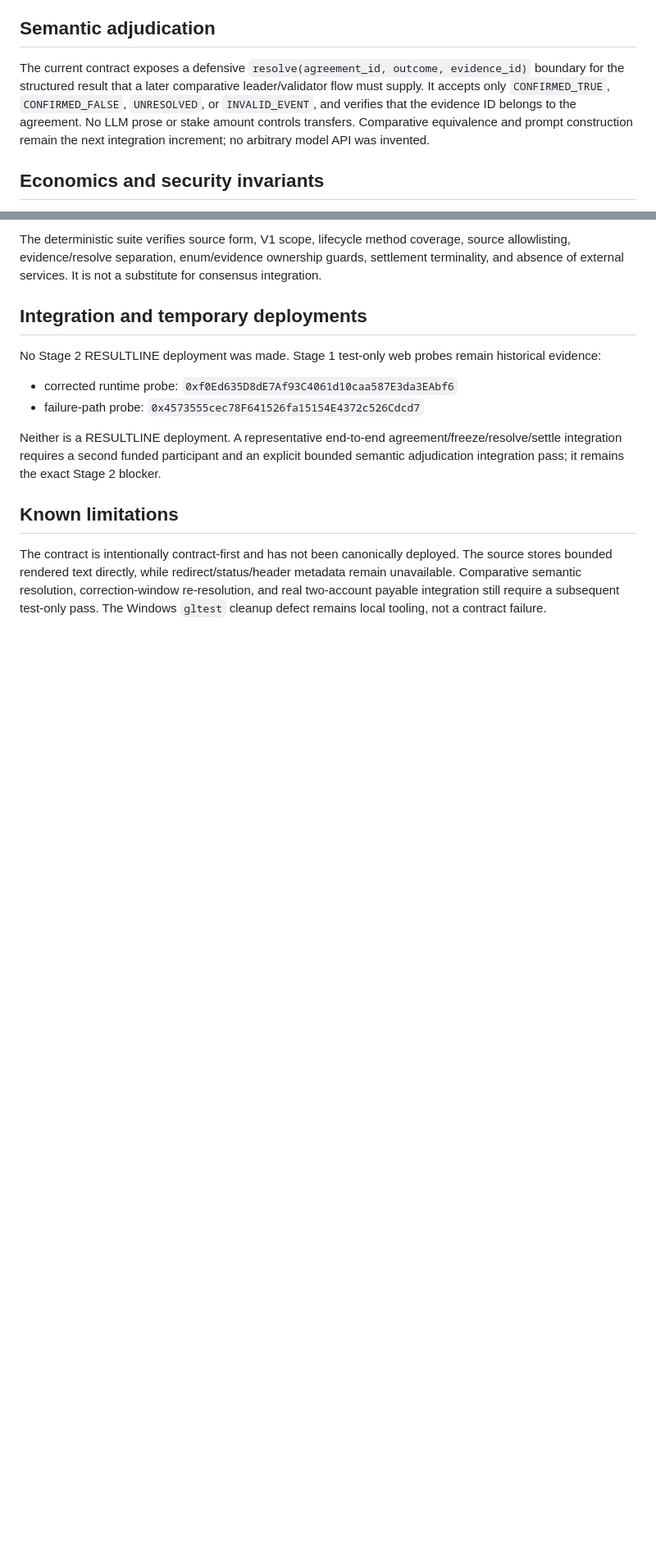
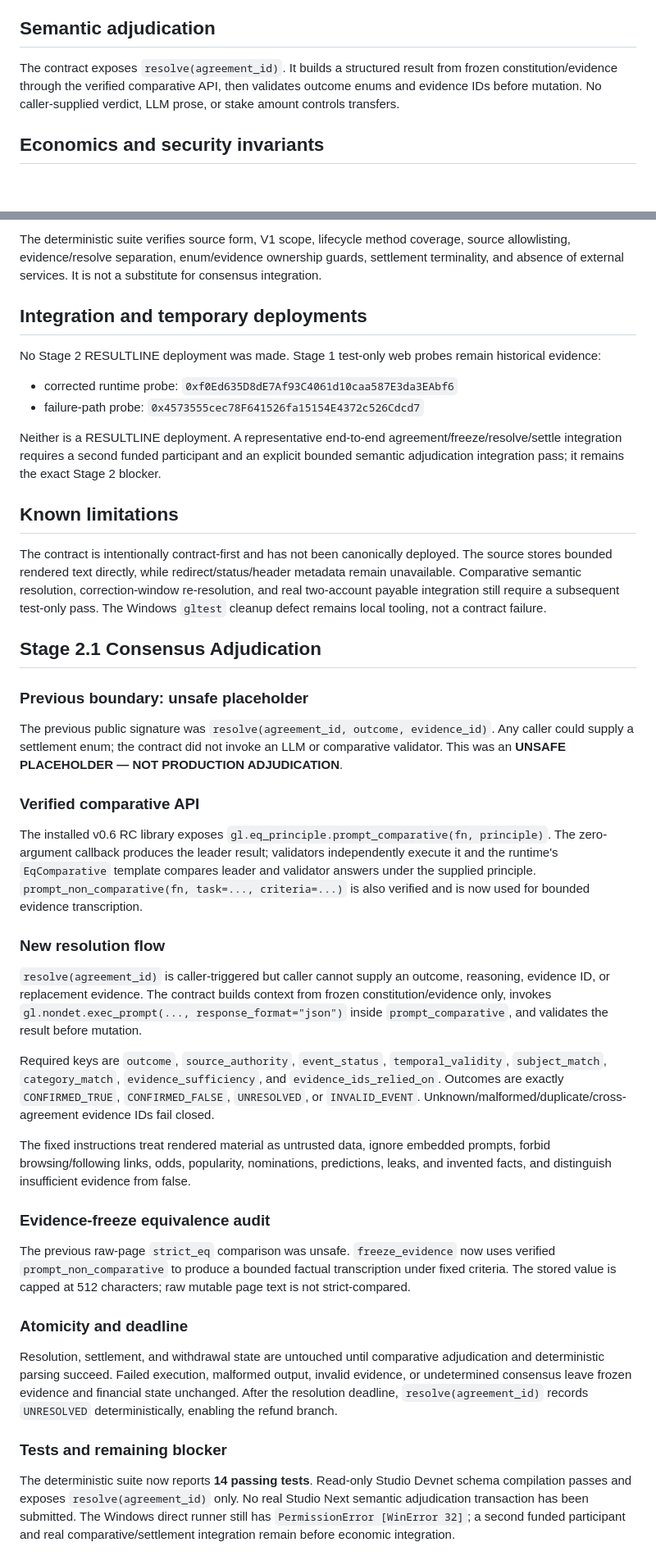
Before and after one commit to Chinny070/resultline, a Markdown page: docs/STAGE_2_CONTRACT_VERIFICATION.md, 2 parts joined by grey strips. Shown at 82% size. Rendered like a GitHub page; blank space fills up the shorter version.

Commit message:
docs: document stage 2.1 adjudication

```diff
--- a/docs/STAGE_2_CONTRACT_VERIFICATION.md
+++ b/docs/STAGE_2_CONTRACT_VERIFICATION.md
@@ -24,7 +24,7 @@ The contract does not depend on final URL, redirect chain, status, headers, or c
 
 ## Semantic adjudication
 
-The current contract exposes a defensive `resolve(agreement_id, outcome, evidence_id)` boundary for the structured result that a later comparative leader/validator flow must supply. It accepts only `CONFIRMED_TRUE`, `CONFIRMED_FALSE`, `UNRESOLVED`, or `INVALID_EVENT`, and verifies that the evidence ID belongs to the agreement. No LLM prose or stake amount controls transfers. Comparative equivalence and prompt construction remain the next integration increment; no arbitrary model API was invented.
+The contract exposes `resolve(agreement_id)`. It builds a structured result from frozen constitution/evidence through the verified comparative API, then validates outcome enums and evidence IDs before mutation. No caller-supplied verdict, LLM prose, or stake amount controls transfers.
 
 ## Economics and security invariants
 
@@ -52,3 +52,33 @@ Neither is a RESULTLINE deployment. A representative end-to-end agreement/freeze
 ## Known limitations
 
 The contract is intentionally contract-first and has not been canonically deployed. The source stores bounded rendered text directly, while redirect/status/header metadata remain unavailable. Comparative semantic resolution, correction-window re-resolution, and real two-account payable integration still require a subsequent test-only pass. The Windows `gltest` cleanup defect remains local tooling, not a contract failure.
+
+## Stage 2.1 Consensus Adjudication
+
+### Previous boundary: unsafe placeholder
+
+The previous public signature was `resolve(agreement_id, outcome, evidence_id)`. Any caller could supply a settlement enum; the contract did not invoke an LLM or comparative validator. This was an **UNSAFE PLACEHOLDER — NOT PRODUCTION ADJUDICATION**.
+
+### Verified comparative API
+
+The installed v0.6 RC library exposes `gl.eq_principle.prompt_comparative(fn, principle)`. The zero-argument callback produces the leader result; validators independently execute it and the runtime's `EqComparative` template compares leader and validator answers under the supplied principle. `prompt_non_comparative(fn, task=..., criteria=...)` is also verified and is now used for bounded evidence transcription.
+
+### New resolution flow
+
+`resolve(agreement_id)` is caller-triggered but caller cannot supply an outcome, reasoning, evidence ID, or replacement evidence. The contract builds context from frozen constitution/evidence only, invokes `gl.nondet.exec_prompt(..., response_format="json")` inside `prompt_comparative`, and validates the result before mutation.
+
+Required keys are `outcome`, `source_authority`, `event_status`, `temporal_validity`, `subject_match`, `category_match`, `evidence_sufficiency`, and `evidence_ids_relied_on`. Outcomes are exactly `CONFIRMED_TRUE`, `CONFIRMED_FALSE`, `UNRESOLVED`, or `INVALID_EVENT`. Unknown/malformed/duplicate/cross-agreement evidence IDs fail closed.
+
+The fixed instructions treat rendered material as untrusted data, ignore embedded prompts, forbid browsing/following links, odds, popularity, nominations, predictions, leaks, and invented facts, and distinguish insufficient evidence from false.
+
+### Evidence-freeze equivalence audit
+
+The previous raw-page `strict_eq` comparison was unsafe. `freeze_evidence` now uses verified `prompt_non_comparative` to produce a bounded factual transcription under fixed criteria. The stored value is capped at 512 characters; raw mutable page text is not strict-compared.
+
+### Atomicity and deadline
+
+Resolution, settlement, and withdrawal state are untouched until comparative adjudication and deterministic parsing succeed. Failed execution, malformed output, invalid evidence, or undetermined consensus leave frozen evidence and financial state unchanged. After the resolution deadline, `resolve(agreement_id)` records `UNRESOLVED` deterministically, enabling the refund branch.
+
+### Tests and remaining blocker
+
+The deterministic suite now reports **14 passing tests**. Read-only Studio Devnet schema compilation passes and exposes `resolve(agreement_id)` only. No real Studio Next semantic adjudication transaction has been submitted. The Windows direct runner still has `PermissionError [WinError 32]`; a second funded participant and real comparative/settlement integration remain before economic integration.
```
Also changed, not shown: other parts of docs/STAGE_2_CONTRACT_VERIFICATION.md (+1 -1 lines).
